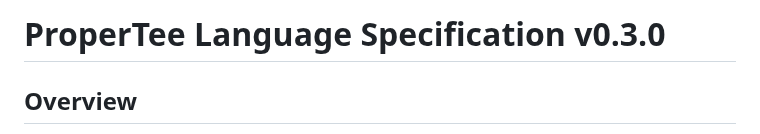
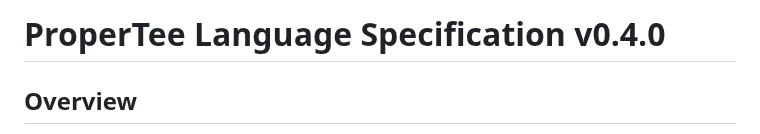
Before and after one commit to flatide/propertee-js, a Markdown page: LANGUAGE.md, the part around the change. GitHub-like rendering.

Commit message:
Fix LANGUAGE.md version header to v0.4.0
Co-Authored-By: Claude Opus 4.6 (1M context) <noreply@anthropic.com>

```diff
--- a/LANGUAGE.md
+++ b/LANGUAGE.md
@@ -1,4 +1,4 @@
-# ProperTee Language Specification v0.3.0
+# ProperTee Language Specification v0.4.0
 
 ## Overview
 
```
